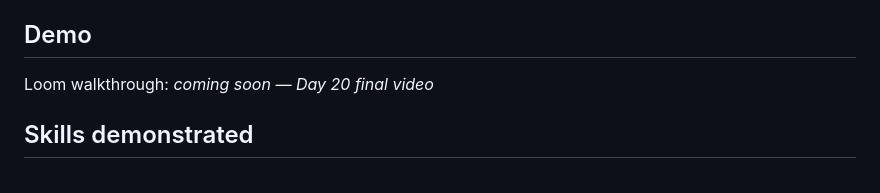
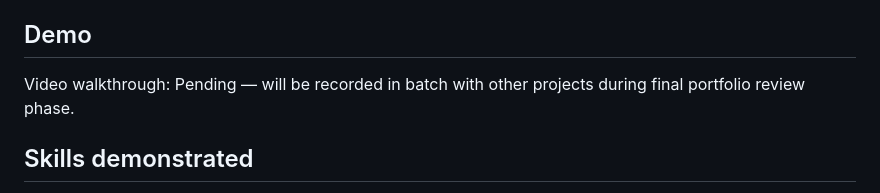
Before and after one commit to sousamaxfabio/automation-portfolio, a Markdown page: day-19-production-improvements/README.md, the part around the change. Drawn GitHub-style.

Commit message:
docs: mark demo video as pending batch recording

```diff
--- a/day-19-production-improvements/README.md
+++ b/day-19-production-improvements/README.md
@@ -338,7 +338,7 @@ https://github.com/n8n-io/n8n/issues/25359
 
 ## Demo
 
-Loom walkthrough: *coming soon — Day 20 final video*
+Video walkthrough: Pending — will be recorded in batch with other projects during final portfolio review phase.
 
 ## Skills demonstrated
 
```
